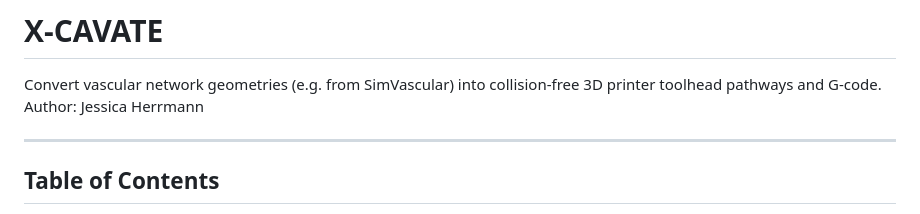
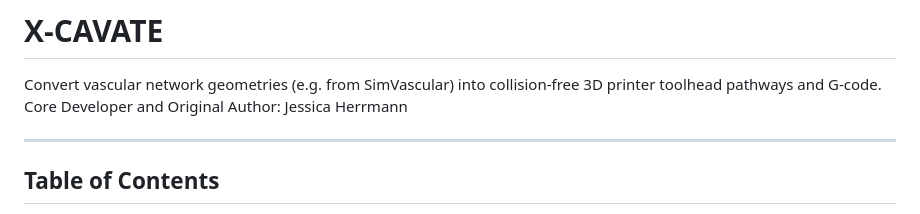
Before and after one commit to sohams-MASS/X-CAVATE, a Markdown page: README.md, the part around the change. Rendered like a GitHub page.

```diff
--- a/README.md
+++ b/README.md
@@ -1,7 +1,7 @@
 # X-CAVATE
 
 Convert vascular network geometries (e.g. from SimVascular) into collision-free 3D printer toolhead pathways and G-code.
-Author: Jessica Herrmann
+Core Developer and Original Author: Jessica Herrmann
 
 ---
 
```
